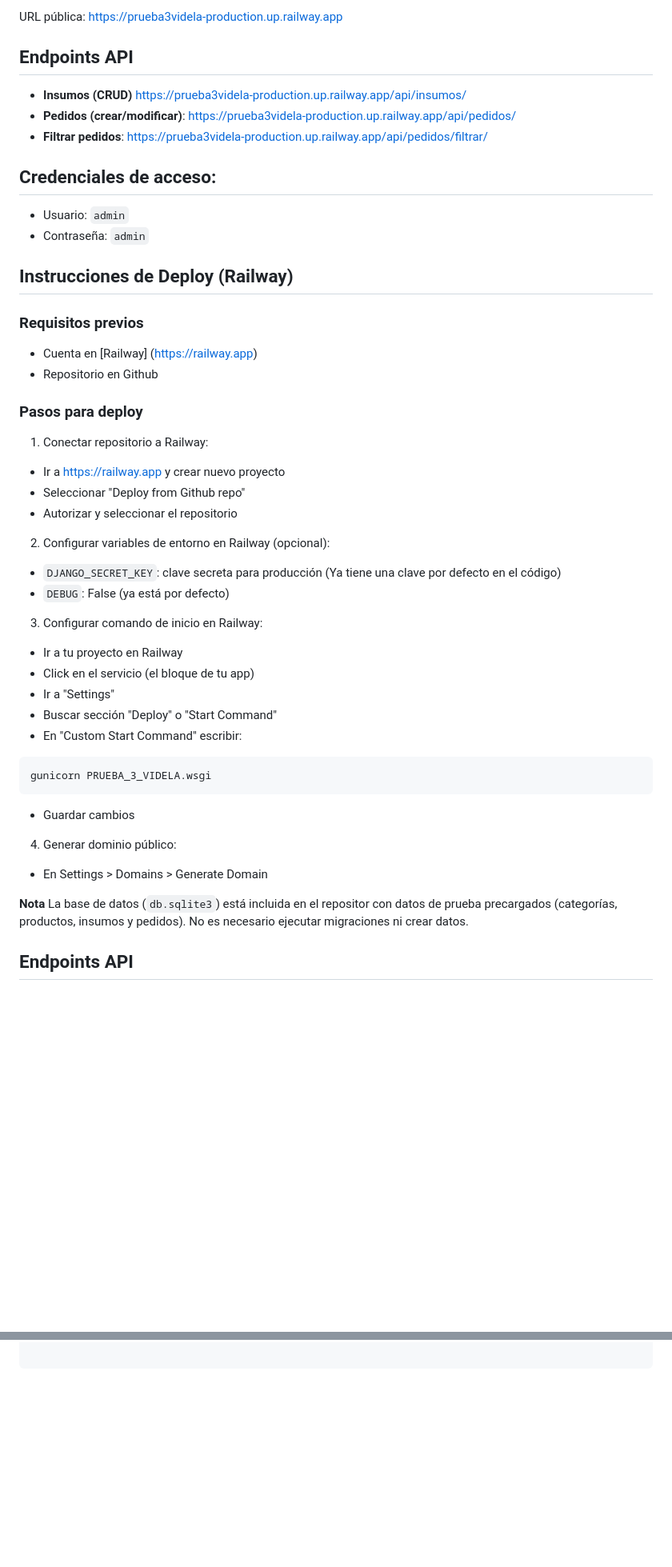
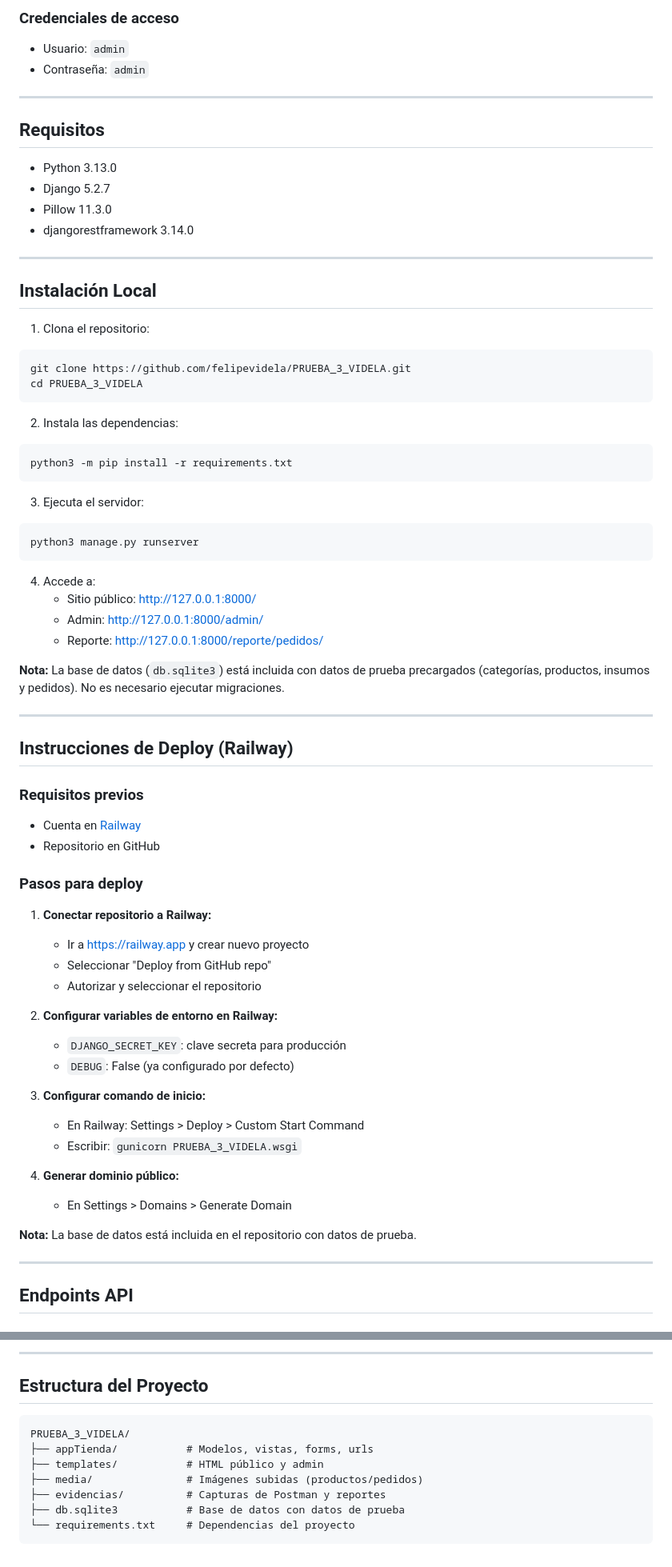
Before and after one commit to felipevidela/PRUEBA_3_VIDELA, a Markdown page: README.MD, 2 parts joined by grey strips. Shown: that part at 80% size. GitHub-like rendering; blank space fills up the shorter version.

````diff
--- a/README.MD
+++ b/README.MD
@@ -62,48 +11,72 @@ Nota: Si ya usaste la base de datos incluida, crear migraciones nuevas puede cho
 
-URL pública: https://prueba3videla-production.up.railway.app
-
-## Endpoints API
-
-- **Insumos (CRUD)** https://prueba3videla-production.up.railway.app/api/insumos/
-- **Pedidos (crear/modificar)**: https://prueba3videla-production.up.railway.app/api/pedidos/
-- **Filtrar pedidos**: https://prueba3videla-production.up.railway.app/api/pedidos/filtrar/
-
-## Credenciales de acceso:
+### Credenciales de acceso
 - Usuario: `admin`
 - Contraseña: `admin`
+
+---
+
+## Requisitos
+- Python 3.13.0
+- Django 5.2.7
+- Pillow 11.3.0
+- djangorestframework 3.14.0
+
+---
+
+## Instalación Local
+
+1. Clona el repositorio:
+```bash
+git clone https://github.com/felipevidela/PRUEBA_3_VIDELA.git
+cd PRUEBA_3_VIDELA
+```
+
+2. Instala las dependencias:
+```bash
+python3 -m pip install -r requirements.txt
+```
+
+3. Ejecuta el servidor:
+```bash
+python3 manage.py runserver
+```
+
+4. Accede a:
+   - Sitio público: http://127.0.0.1:8000/
+   - Admin: http://127.0.0.1:8000/admin/
+   - Reporte: http://127.0.0.1:8000/reporte/pedidos/
+
+**Nota:** La base de datos (`db.sqlite3`) está incluida con datos de prueba precargados (categorías, productos, insumos y pedidos). No es necesario ejecutar migraciones.
+
+---
 
 ## Instrucciones de Deploy (Railway)
 
 ### Requisitos previos
-- Cuenta en [Railway] (https://railway.app)
-- Repositorio en Github
+- Cuenta en [Railway](https://railway.app)
+- Repositorio en GitHub
 
 ### Pasos para deploy
 
-1. Conectar repositorio a Railway:
-- Ir a https://railway.app y crear nuevo proyecto
-- Seleccionar "Deploy from Github repo"
-- Autorizar y seleccionar el repositorio
+1. **Conectar repositorio a Railway:**
+   - Ir a https://railway.app y crear nuevo proyecto
+   - Seleccionar "Deploy from GitHub repo"
+   - Autorizar y seleccionar el repositorio
 
-2. Configurar variables de entorno en Railway (opcional):
-- `DJANGO_SECRET_KEY`: clave secreta para producción (Ya tiene una clave por defecto en el código)
-- `DEBUG`: False (ya está por defecto)
+2. **Configurar variables de entorno en Railway:**
+   - `DJANGO_SECRET_KEY`: clave secreta para producción
+   - `DEBUG`: False (ya configurado por defecto)
 
-3. Configurar comando de inicio en Railway:
-- Ir a tu proyecto en Railway
-- Click en el servicio (el bloque de tu app)
-- Ir a "Settings"
-- Buscar sección "Deploy" o "Start Command"
-- En "Custom Start Command" escribir:
-```
-gunicorn PRUEBA_3_VIDELA.wsgi
-```
-- Guardar cambios
+3. **Configurar comando de inicio:**
+   - En Railway: Settings > Deploy > Custom Start Command
+   - Escribir: `gunicorn PRUEBA_3_VIDELA.wsgi`
 
-4. Generar dominio público:
-- En Settings > Domains > Generate Domain
+4. **Generar dominio público:**
+   - En Settings > Domains > Generate Domain
 
-**Nota** La base de datos (`db.sqlite3`) está incluida en el repositor con datos de prueba precargados (categorías, productos, insumos y pedidos). No es necesario ejecutar migraciones ni crear datos.
+**Nota:** La base de datos está incluida en el repositorio con datos de prueba.
+
+---
 
 ## Endpoints API
 
@@ -226,0 +194,12 @@ Respuesta JSON:
+---
+
+## Estructura del Proyecto
+```
+PRUEBA_3_VIDELA/
+├── appTienda/           # Modelos, vistas, forms, urls
+├── templates/           # HTML público y admin
+├── media/               # Imágenes subidas (productos/pedidos)
+├── evidencias/          # Capturas de Postman y reportes
+├── db.sqlite3           # Base de datos con datos de prueba
+└── requirements.txt     # Dependencias del proyecto
+```
````
Also changed, not shown: other parts of README.MD (+78 -135 lines), evidencias/reporte1.png (added), evidencias/reporte2.png (added), evidencias/reporte_filtro_aprobado.png (added), evidencias/reporte_filtro_solicitado.png (added).
